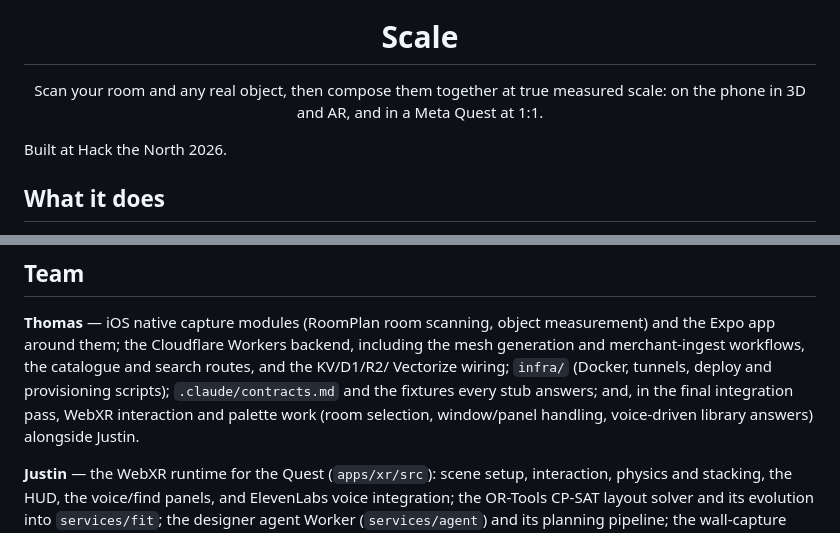
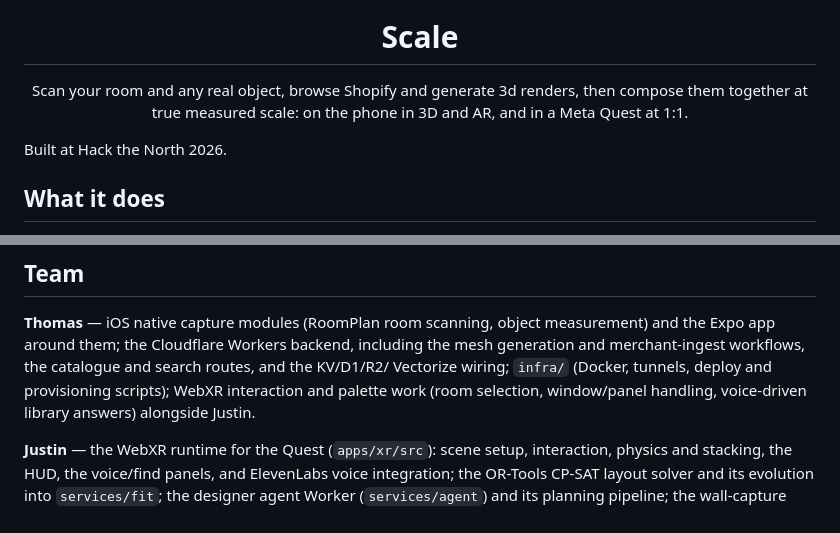
Before and after one commit to ThomasZhang223/Scale, a Markdown page: README.md, 2 parts joined by grey strips. Rendered like a GitHub page.

Commit message:
Enhance README with Shopify and 3D rendering details
Updated project description to include Shopify integration.

```diff
--- a/README.md
+++ b/README.md
@@ -5,7 +5,7 @@
 <h1 align="center">Scale</h1>
 
 <p align="center">
-  Scan your room and any real object, then compose them together at true measured scale:
+  Scan your room and any real object, browse Shopify and generate 3d renders, then compose them together at true measured scale:
   on the phone in 3D and AR, and in a Meta Quest at 1:1.
 </p>
 
@@ -154,8 +154,7 @@ runs against stubs with none of the above.
 **Thomas** — iOS native capture modules (RoomPlan room scanning, object measurement) and the
 Expo app around them; the Cloudflare Workers backend, including the mesh
 generation and merchant-ingest workflows, the catalogue and search routes, and the KV/D1/R2/
-Vectorize wiring; `infra/` (Docker, tunnels, deploy and provisioning scripts); `.claude/contracts.md`
-and the fixtures every stub answers; and, in the final integration pass, WebXR interaction and
+Vectorize wiring; `infra/` (Docker, tunnels, deploy and provisioning scripts); WebXR interaction and
 palette work (room selection, window/panel handling, voice-driven library answers) alongside Justin.
 
 **Justin** — the WebXR runtime for the Quest (`apps/xr/src`): scene setup, interaction, physics and
```
